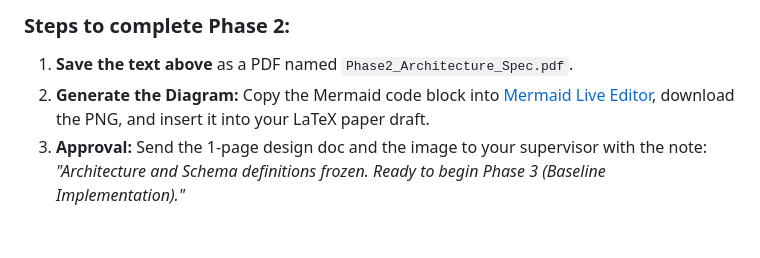
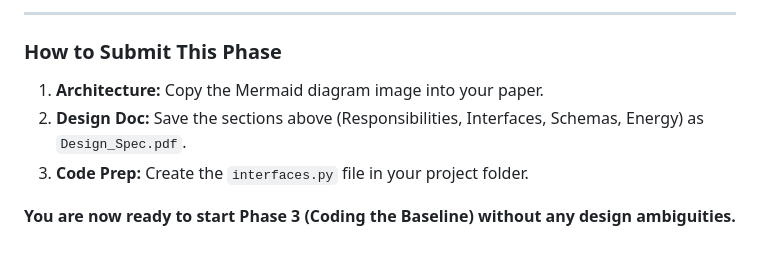
Before and after one commit to 3odat/gemni, a Markdown page: phase2.md, the part around the change printed below. GitHub-like rendering.

```diff
--- a/phase2.md
+++ b/phase2.md
@@ -159,5 +181,9 @@ graph TD
 
-### Steps to complete Phase 2:
-1.  **Save the text above** as a PDF named `Phase2_Architecture_Spec.pdf`.
-2.  **Generate the Diagram:** Copy the Mermaid code block into [Mermaid Live Editor](https://mermaid.live/), download the PNG, and insert it into your LaTeX paper draft.
-3.  **Approval:** Send the 1-page design doc and the image to your supervisor with the note: *"Architecture and Schema definitions frozen. Ready to begin Phase 3 (Baseline Implementation)."*
+---
+
+### How to Submit This Phase
+1.  **Architecture:** Copy the Mermaid diagram image into your paper.
+2.  **Design Doc:** Save the sections above (Responsibilities, Interfaces, Schemas, Energy) as `Design_Spec.pdf`.
+3.  **Code Prep:** Create the `interfaces.py` file in your project folder.
+
+**You are now ready to start Phase 3 (Coding the Baseline) without any design ambiguities.**
```
Also changed, not shown: other parts of phase2.md (+147 -125 lines).
